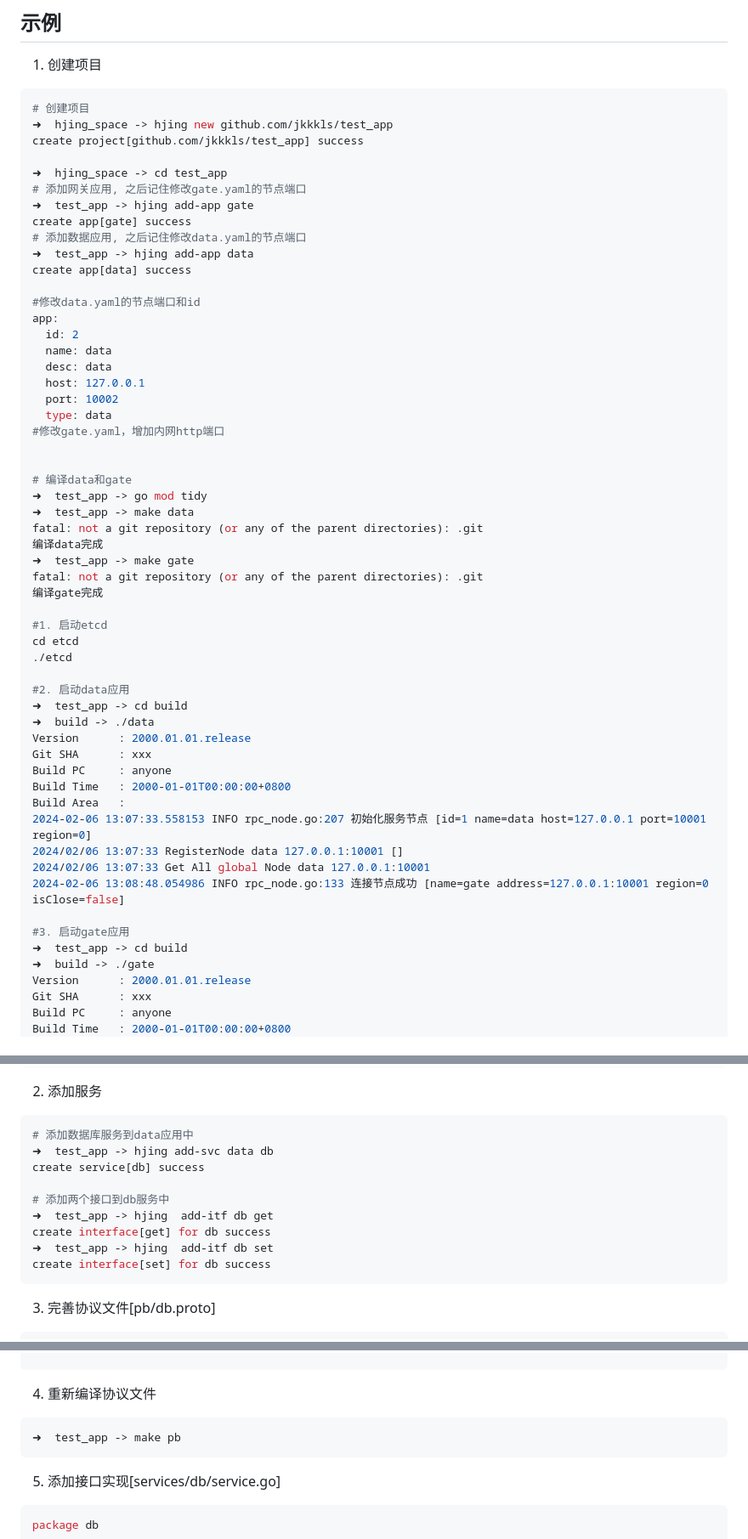
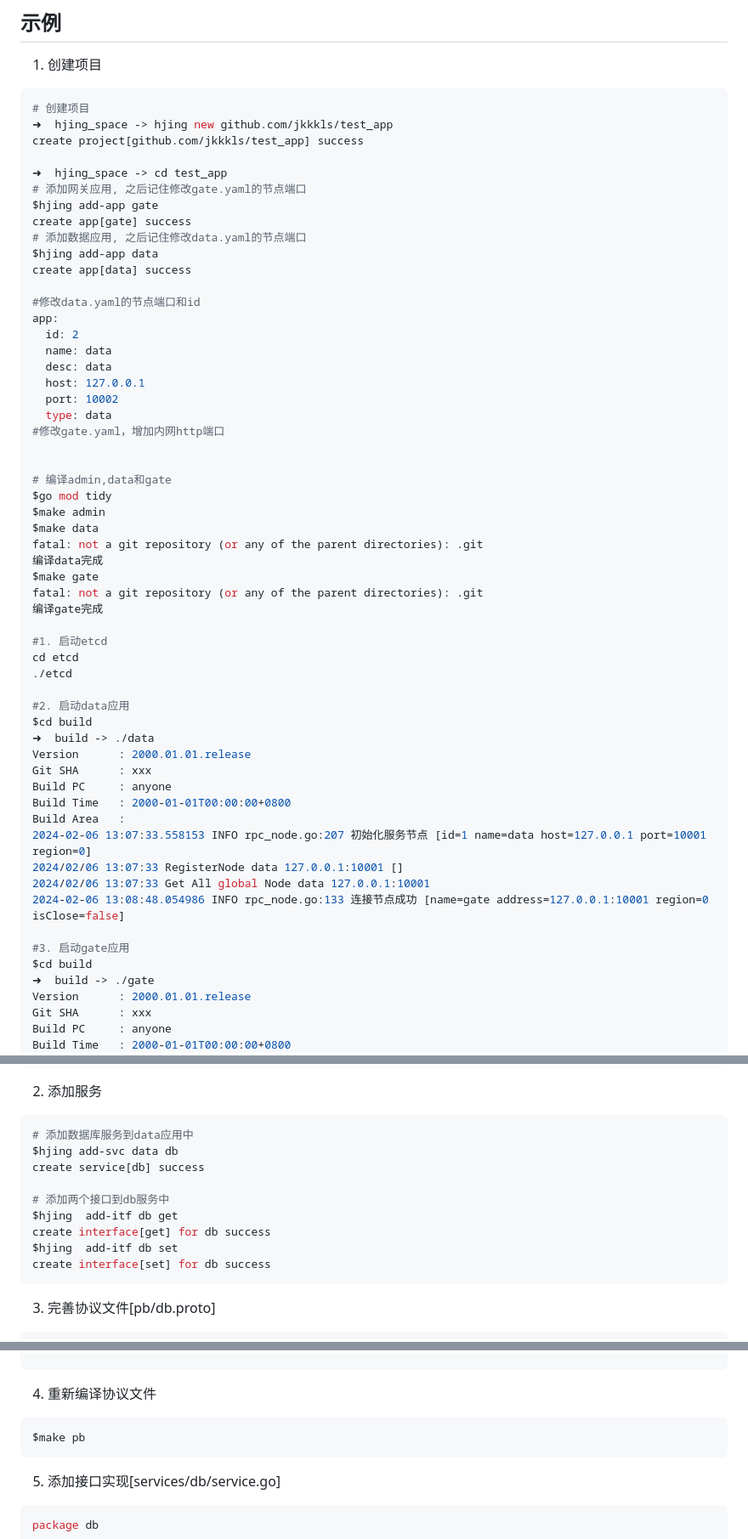
Before and after one commit to jkkkls/hjing, a Markdown page: README.md, 3 parts joined by grey strips. Shown: that part at 85% size. GitHub-like rendering.

````diff
--- a/README.md
+++ b/README.md
@@ -82,10 +85,10 @@ create project[github.com/jkkkls/test_app] success
 
 ➜  hjing_space -> cd test_app
 # 添加网关应用, 之后记住修改gate.yaml的节点端口
-➜  test_app -> hjing add-app gate
+$hjing add-app gate
 create app[gate] success
 # 添加数据应用, 之后记住修改data.yaml的节点端口
-➜  test_app -> hjing add-app data
+$hjing add-app data
 create app[data] success
 
 #修改data.yaml的节点端口和id
@@ -99,12 +102,13 @@ app:
 #修改gate.yaml，增加内网http端口
 
 
-# 编译data和gate
-➜  test_app -> go mod tidy
-➜  test_app -> make data
+# 编译admin,data和gate
+$go mod tidy
+$make admin
+$make data
 fatal: not a git repository (or any of the parent directories): .git
 编译data完成
-➜  test_app -> make gate
+$make gate
 fatal: not a git repository (or any of the parent directories): .git
 编译gate完成
 
@@ -113,7 +117,7 @@ cd etcd
 ./etcd
 
 #2. 启动data应用
-➜  test_app -> cd build
+$cd build
 ➜  build -> ./data
 Version      : 2000.01.01.release
 Git SHA      : xxx
@@ -126,7 +130,7 @@ Build Area   :
 2024-02-06 13:08:48.054986 INFO rpc_node.go:133 连接节点成功 [name=gate address=127.0.0.1:10001 region=0 isClose=false]
 
 #3. 启动gate应用
-➜  test_app -> cd build
+$cd build
 ➜  build -> ./gate
 Version      : 2000.01.01.release
 Git SHA      : xxx
@@ -145,13 +149,13 @@ Build Area   :
 
 ``` shell
 # 添加数据库服务到data应用中
-➜  test_app -> hjing add-svc data db
+$hjing add-svc data db
 create service[db] success
 
 # 添加两个接口到db服务中
-➜  test_app -> hjing  add-itf db get
+$hjing  add-itf db get
 create interface[get] for db success
-➜  test_app -> hjing  add-itf db set
+$hjing  add-itf db set
 create interface[set] for db success
 ```
 
@@ -182,7 +186,7 @@ message SetRsp {
 
 4. 重新编译协议文件
 ``` shell
-➜  test_app -> make pb
+$make pb
 ```
 
 5. 添加接口实现[services/db/service.go]
````
Also changed, not shown: other parts of README.md (+12 -2 lines), png/login.png (added), png/monitor.png (added), png/welcome.png (added).
